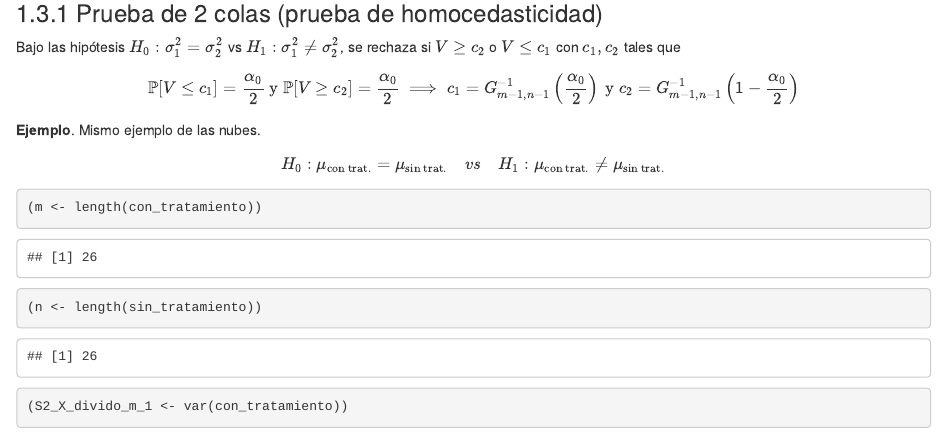
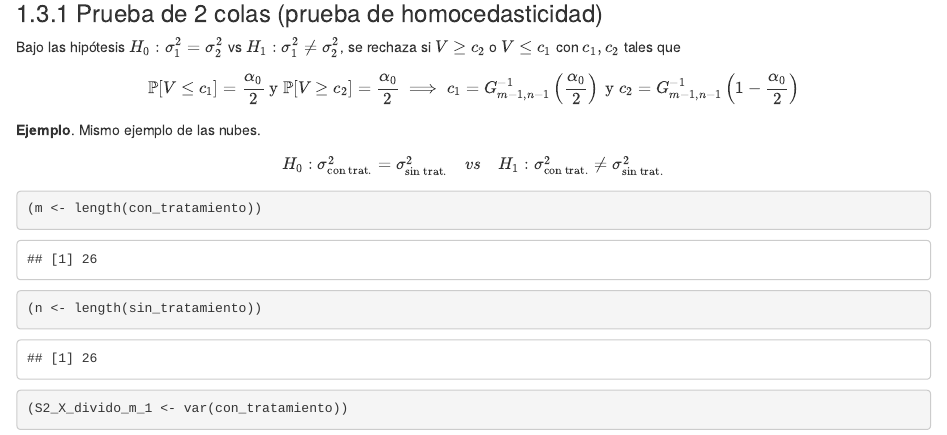
Before and after one commit to maikol-solis/notas-curso-estadistica-parte-1, an R Markdown document (11-comparacion-medias.Rmd): the page in a window 1100 px wide, from 6560 px down. Rendered offline with R 4.5, knitr and Pandoc, with nearby package versions; drawn as R Markdown's standard HTML page in place of the format the file asks for; code that draws random numbers runs with fixed seeds of ours.

Commit message:
Corrección de \sigma en lugar de \mu

````diff
--- a/11-comparacion-medias.Rmd
+++ b/11-comparacion-medias.Rmd
@@ -392,9 +392,9 @@ G_{m-1,n-1}^{-1}\left(1-\dfrac{\alpha_0}{2}\right)\]
 **Ejemplo**. Mismo ejemplo de las nubes.
 
 \[
-H_0: \mu_{\text{con trat.}} = \mu_{\text{sin trat.}} \quad
+H_0: \sigma^{2}_{\text{con trat.}} = \sigma^{2}_{\text{sin trat.}} \quad
 vs \quad
-H_1: \mu_{\text{con trat.}} \neq \mu_{\text{sin trat.}}
+H_1: \sigma^{2}_{\text{con trat.}} \neq \sigma^{2}_{\text{sin trat.}}
 \]
 
 ```{r }
````
Also changed, not shown: docs/Notas-Curso-Estadistica.md, docs/Notas-Curso-Estadistica.tex, docs/search_index.json, 1 other file.
